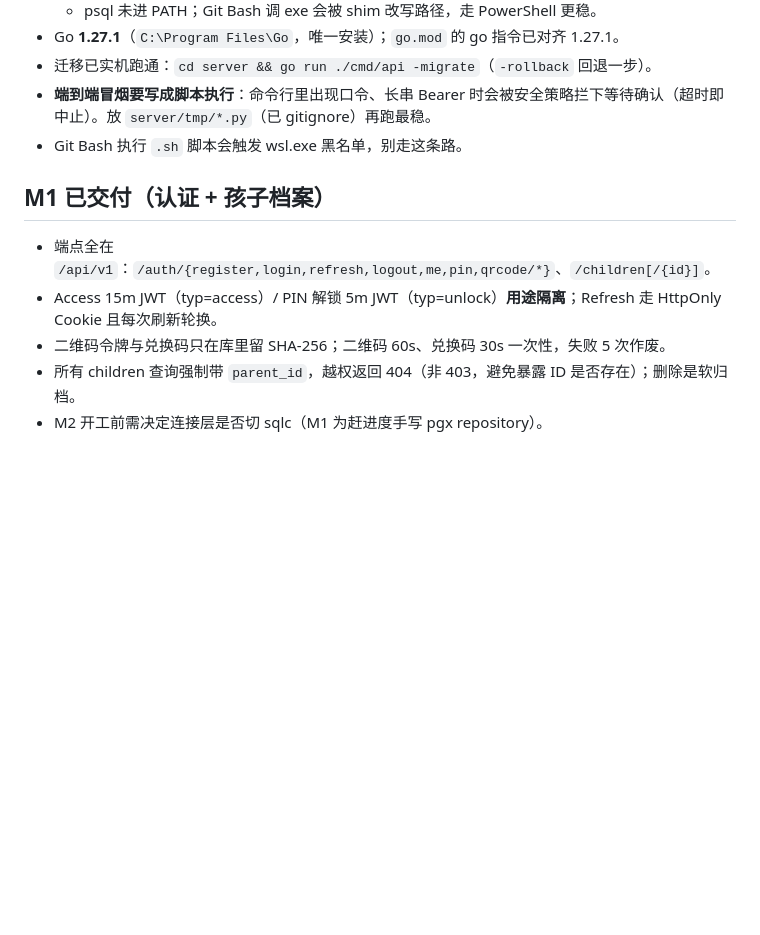
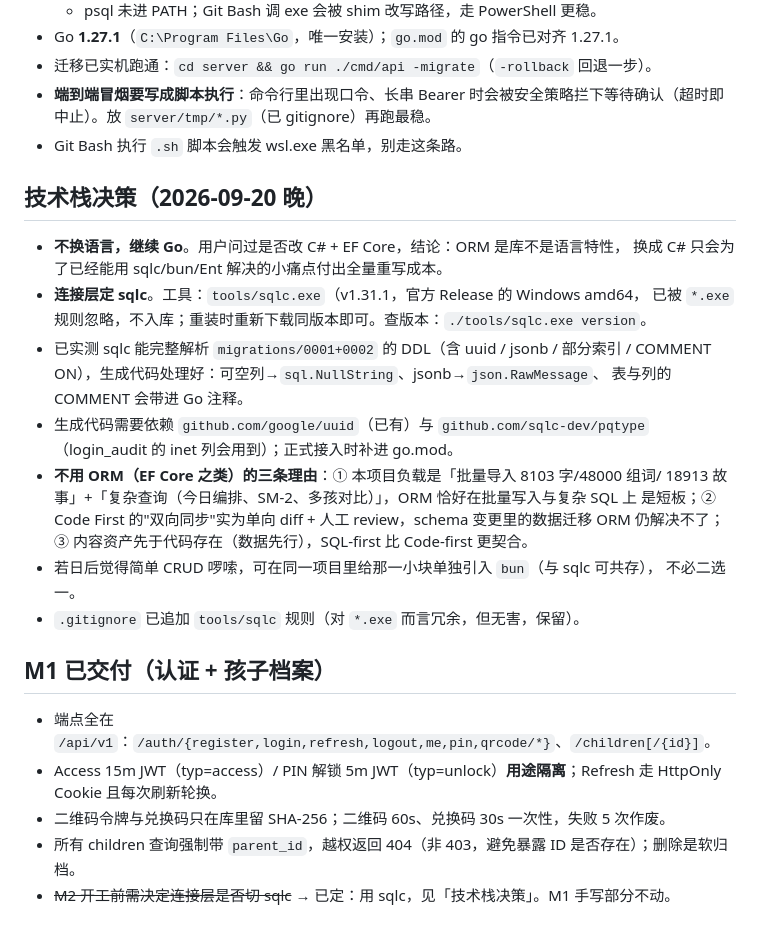
Before and after one commit to AIDoit-2026/KidStudy, a Markdown page: .workbuddy/memory/MEMORY.md, the part around the change. Rendered like a GitHub page; blank space fills up the shorter version.

Commit message:
📝 docs: 记录 sqlc 选型结论与工具位置
拍板连接层用 sqlc、不换语言（ORM 是库而非语言特性，不必为它全量重写）。
记录 tools/sqlc.exe v1.31.1 的位置与离线获取方式、待补的 pqtype 依赖，
以及三条不用 ORM 的理由：批量导入与复杂查询是本项目主负载且恰为 ORM 短板、
Code First 实为单向 diff 且解决不了数据迁移、内容资产先行故宜 SQL-first。

```diff
--- a/.workbuddy/memory/MEMORY.md
+++ b/.workbuddy/memory/MEMORY.md
@@ -44,10 +44,29 @@
 - **端到端冒烟要写成脚本执行**：命令行里出现口令、长串 Bearer 时会被安全策略拦下等待确认（超时即中止）。放 `server/tmp/*.py`（已 gitignore）再跑最稳。
 - Git Bash 执行 `.sh` 脚本会触发 wsl.exe 黑名单，别走这条路。
 
+## 技术栈决策（2026-09-20 晚）
+
+- **不换语言，继续 Go**。用户问过是否改 C# + EF Core，结论：ORM 是库不是语言特性，
+  换成 C# 只会为了已经能用 sqlc/bun/Ent 解决的小痛点付出全量重写成本。
+- **连接层定 sqlc**。工具：`tools/sqlc.exe`（v1.31.1，官方 Release 的 Windows amd64，
+  已被 `*.exe` 规则忽略，不入库；重装时重新下载同版本即可。查版本：`./tools/sqlc.exe version`。
+- 已实测 sqlc 能完整解析 `migrations/0001+0002` 的 DDL（含 uuid / jsonb / 部分索引 /
+  COMMENT ON），生成代码处理好：可空列→`sql.NullString`、jsonb→`json.RawMessage`、
+  表与列的 COMMENT 会带进 Go 注释。
+- 生成代码需要依赖 `github.com/google/uuid`（已有）与 `github.com/sqlc-dev/pqtype`
+  （login_audit 的 inet 列会用到）；正式接入时补进 go.mod。
+- **不用 ORM（EF Core 之类）的三条理由**：① 本项目负载是「批量导入 8103 字/48000 组词/
+  18913 故事」+「复杂查询（今日编排、SM-2、多孩对比）」，ORM 恰好在批量写入与复杂 SQL 上
+  是短板；② Code First 的"双向同步"实为单向 diff + 人工 review，schema 变更里的数据迁移
+  ORM 仍解决不了；③ 内容资产先于代码存在（数据先行），SQL-first 比 Code-first 更契合。
+- 若日后觉得简单 CRUD 啰嗦，可在同一项目里给那一小块单独引入 `bun`（与 sqlc 可共存），
+  不必二选一。
+- `.gitignore` 已追加 `tools/sqlc` 规则（对 `*.exe` 而言冗余，但无害，保留）。
+
 ## M1 已交付（认证 + 孩子档案）
 
 - 端点全在 `/api/v1`：`/auth/{register,login,refresh,logout,me,pin,qrcode/*}`、`/children[/{id}]`。
 - Access 15m JWT（typ=access）/ PIN 解锁 5m JWT（typ=unlock）**用途隔离**；Refresh 走 HttpOnly Cookie 且每次刷新轮换。
 - 二维码令牌与兑换码只在库里留 SHA-256；二维码 60s、兑换码 30s 一次性，失败 5 次作废。
 - 所有 children 查询强制带 `parent_id`，越权返回 404（非 403，避免暴露 ID 是否存在）；删除是软归档。
-- M2 开工前需决定连接层是否切 sqlc（M1 为赶进度手写 pgx repository）。
+- ~~M2 开工前需决定连接层是否切 sqlc~~ → 已定：用 sqlc，见「技术栈决策」。M1 手写部分不动。
```
Also changed, not shown: .workbuddy/memory/2026-09-20.md (+8 -0 lines).
